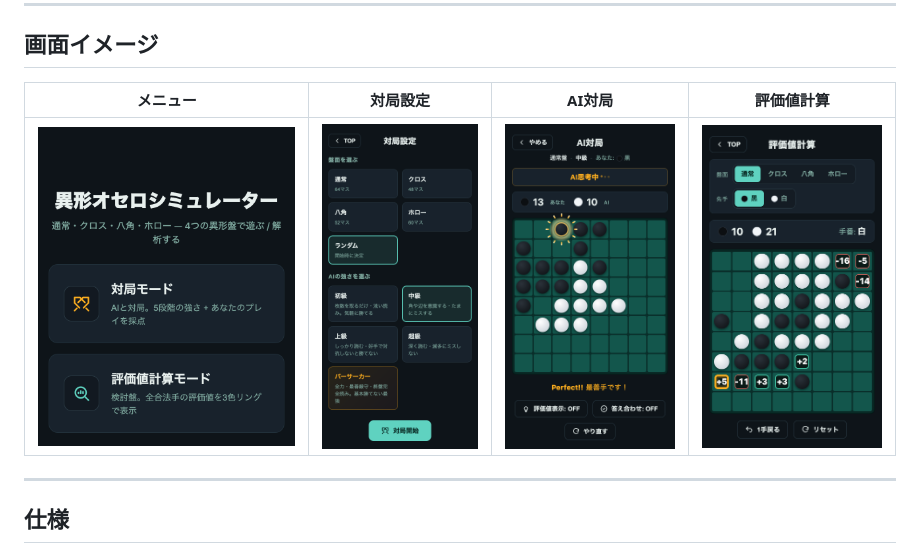
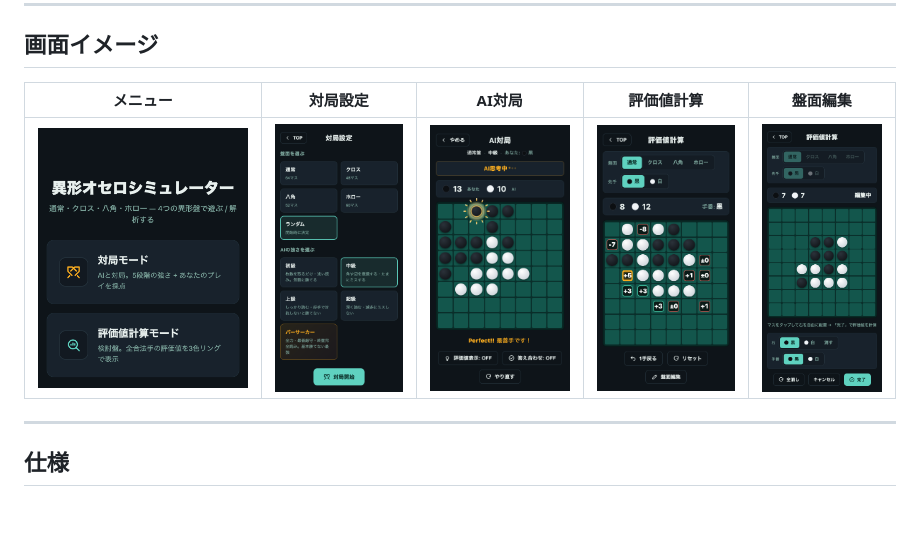
Before and after one commit to kozakikaoru/corner_cut_reversi_eval, a Markdown page: README.md, the part around the change. Rendered like a GitHub page; pictures changed too: docs/images/04-eval.png, docs/images/05-edit.png (added); blank space fills up the shorter version.

Commit message:
docs(readme): 評価値計算のスクショを新スケールで撮り直し+盤面編集を追加
評価値表示の÷7化で 04-eval のeval値が旧スケールのままだったため撮り直し。
画面イメージに「盤面編集」(05-edit)を追加し5枚構成に。

Co-Authored-By: Claude Opus 4.8 <noreply@anthropic.com>

```diff
--- a/README.md
+++ b/README.md
@@ -18,9 +18,9 @@
 
 ## 画面イメージ
 
-| メニュー | 対局設定 | AI対局 | 評価値計算 |
-|---|---|---|---|
-| ![](./docs/images/01-menu.png) | ![](./docs/images/02-versus-setup.png) | ![](./docs/images/03-game.png) | ![](./docs/images/04-eval.png) |
+| メニュー | 対局設定 | AI対局 | 評価値計算 | 盤面編集 |
+|---|---|---|---|---|
+| ![](./docs/images/01-menu.png) | ![](./docs/images/02-versus-setup.png) | ![](./docs/images/03-game.png) | ![](./docs/images/04-eval.png) | ![](./docs/images/05-edit.png) |
 
 ---
 
```
